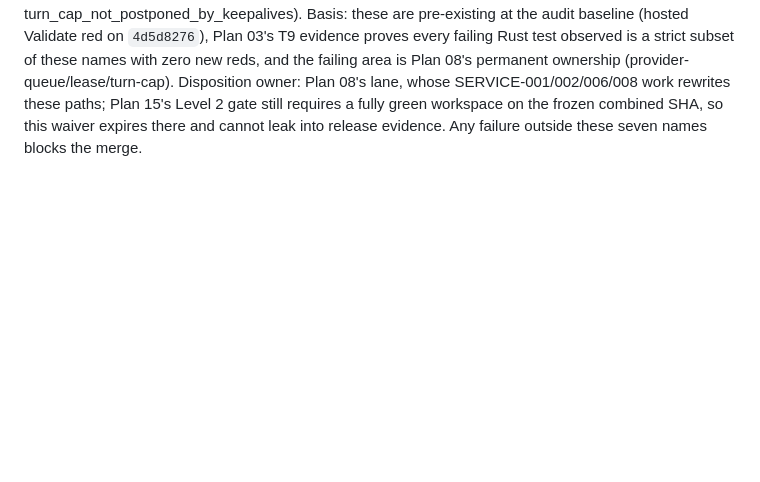
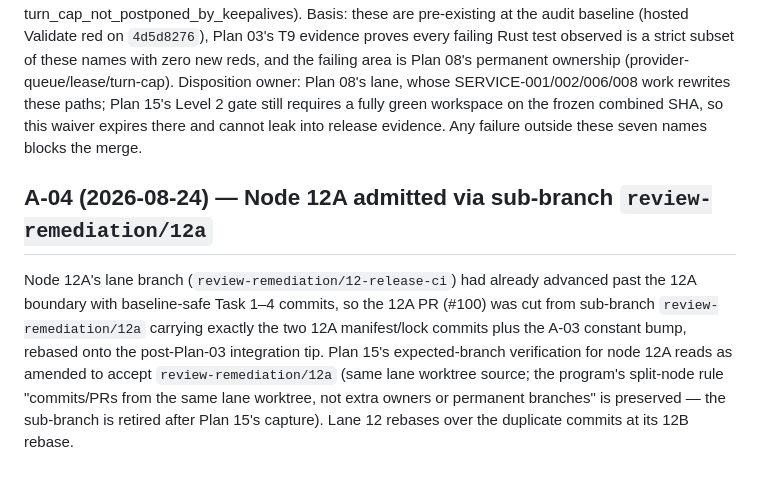
Before and after one commit to backbay-labs/viva, a Markdown page: docs/decisions/2026-08-23-plan-amendments.md, the part around the change. Drawn GitHub-style; blank space fills up the shorter version.

Commit message:
docs: record amendment note A-04 (12A admission sub-branch)
Co-Authored-By: Claude Fable 5 <noreply@anthropic.com>
Claude-Session: https://claude.ai/code/session_01HqgGT1DPxJsf69gaSXfS6r

```diff
--- a/docs/decisions/2026-08-23-plan-amendments.md
+++ b/docs/decisions/2026-08-23-plan-amendments.md
@@ -44,3 +44,7 @@ Plan 03's locked v5 bump necessarily breaks two baseline script tests that asser
 ## W-01 (2026-08-24) — Merge-gate waiver: recorded baseline voice_ws failures do not block the Plan 03 merge
 
 Plan 03 Task 9 Step 5 requires `bun run validate` green on the PR head. **Waived, exactly and only, for the seven coordinator-recorded baseline `voice_ws` names** (4 deterministic: audio_continuation_second_lease, provider_drains_queued_usage, queue_cancel_drops_pending_admission, queue_cancel_rearms_pre_answer_idle; 3 load-flaky: turn_cap_suppressed_stale_resolution, turn_cap_response_less_phase, turn_cap_not_postponed_by_keepalives). Basis: these are pre-existing at the audit baseline (hosted Validate red on `4d5d8276`), Plan 03's T9 evidence proves every failing Rust test observed is a strict subset of these names with zero new reds, and the failing area is Plan 08's permanent ownership (provider-queue/lease/turn-cap). Disposition owner: Plan 08's lane, whose SERVICE-001/002/006/008 work rewrites these paths; Plan 15's Level 2 gate still requires a fully green workspace on the frozen combined SHA, so this waiver expires there and cannot leak into release evidence. Any failure outside these seven names blocks the merge.
+
+## A-04 (2026-08-24) — Node 12A admitted via sub-branch `review-remediation/12a`
+
+Node 12A's lane branch (`review-remediation/12-release-ci`) had already advanced past the 12A boundary with baseline-safe Task 1–4 commits, so the 12A PR (#100) was cut from sub-branch `review-remediation/12a` carrying exactly the two 12A manifest/lock commits plus the A-03 constant bump, rebased onto the post-Plan-03 integration tip. Plan 15's expected-branch verification for node 12A reads as amended to accept `review-remediation/12a` (same lane worktree source; the program's split-node rule "commits/PRs from the same lane worktree, not extra owners or permanent branches" is preserved — the sub-branch is retired after Plan 15's capture). Lane 12 rebases over the duplicate commits at its 12B rebase.
```
